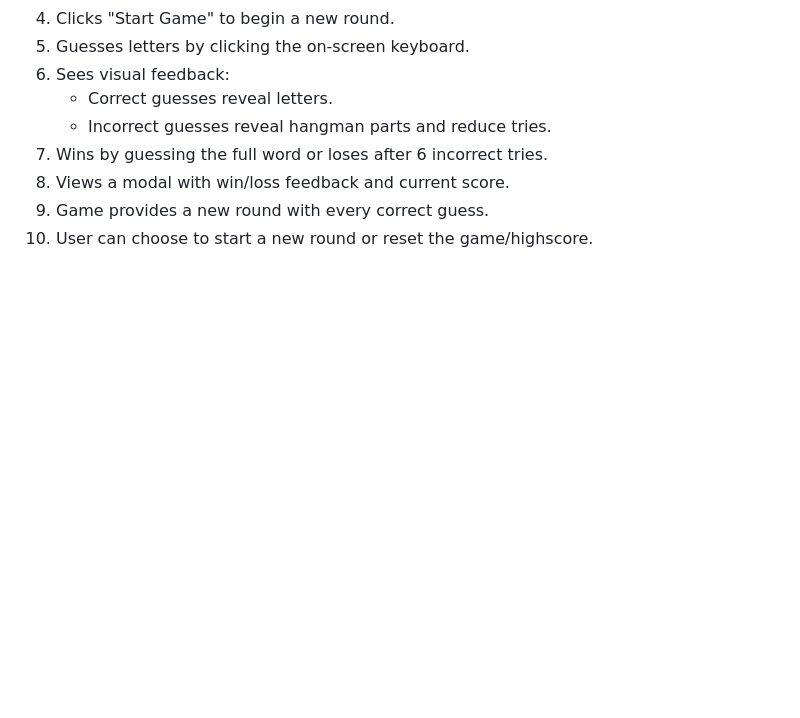
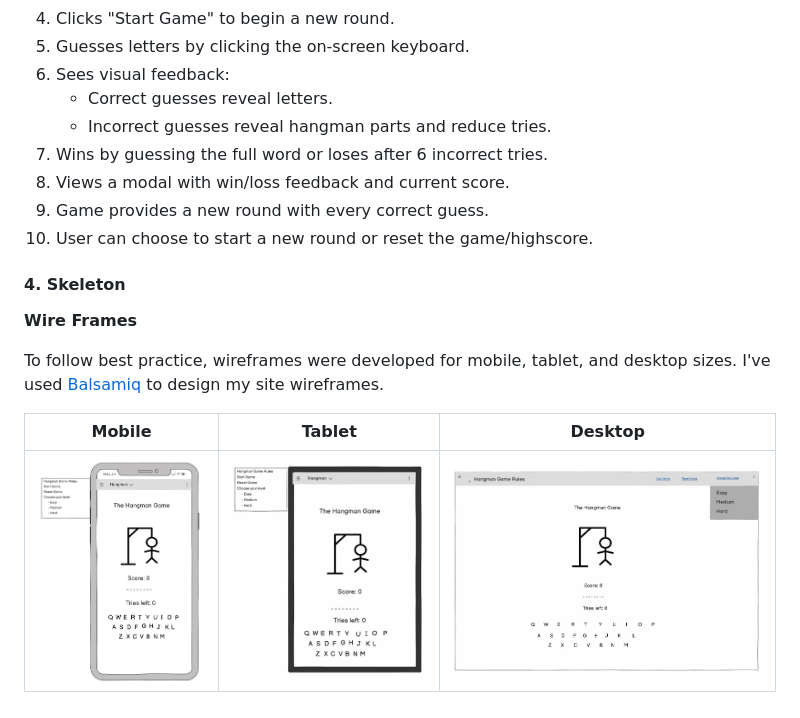
Before and after one commit to Karla-Stein/hangman, a Markdown page: README.md, the part around the change printed below. Drawn GitHub-style; pictures changed too: documentation/wireframes/desktop.jpeg, documentation/wireframes/tablet.jpeg; blank space fills up the shorter version.

Commit message:
Add UX skeleton section to Readme

```diff
--- a/README.md
+++ b/README.md
@@ -95,3 +95,15 @@ source: [hangman amiresponsive](https://ui.dev/amiresponsive?url=https://karla-s
 8. Views a modal with win/loss feedback and current score.
 9. Game provides a new round with every correct guess.
 10. User can choose to start a new round or reset the game/highscore.
+
+
+#### 4. Skeleton
+
+**Wire Frames**
+
+To follow best practice, wireframes were developed for mobile, tablet, and desktop sizes.
+I've used [Balsamiq](https://balsamiq.com) to design my site wireframes.
+
+| Mobile | Tablet | Desktop |
+| --- | --- | --- |
+| ![screenshot](documentation/wireframes/mobile.jpeg) | ![screenshot](documentation/wireframes/tablet.jpeg) | ![screenshot](documentation/wireframes/desktop.jpeg) |
```
Also changed, not shown: other parts of README.md (+1 -1 lines).
